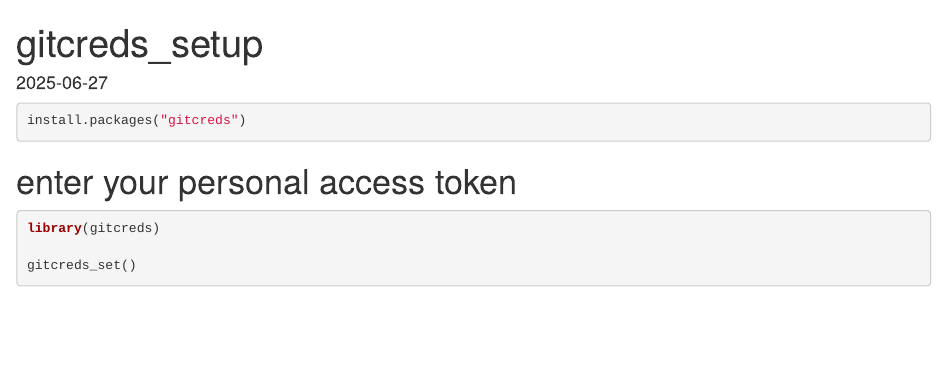
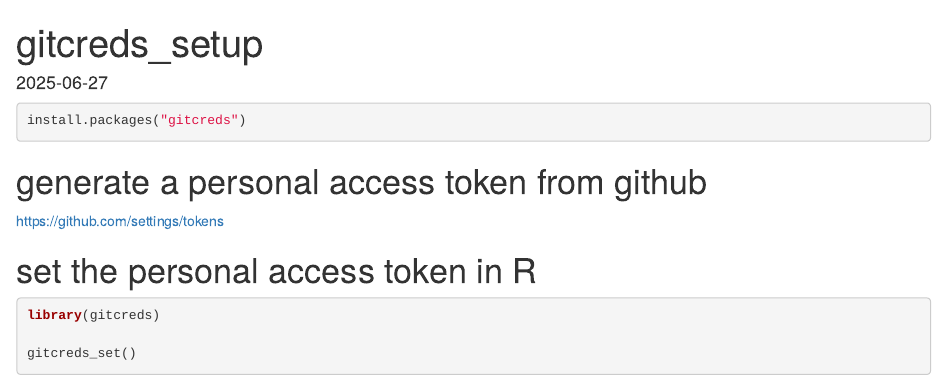
Before and after one commit to 08wparker/PSOMERCAMP_databootcamp, an R Markdown document (gitcred_setup.Rmd): the page in a window 1100 px wide, from its top. Rendered offline with R 4.5, knitr and Pandoc, with nearby package versions; some code elsewhere in the file could not run offline.

Commit message:
added PAT link

````diff
--- a/gitcred_setup.Rmd
+++ b/gitcred_setup.Rmd
@@ -8,7 +8,11 @@
 install.packages("gitcreds")
 ```
 
-# enter your personal access token
+# generate a personal access token from github
+
+https://github.com/settings/tokens
+
+# set the personal access token in R
 ```{r}
 library(gitcreds)
 
````
